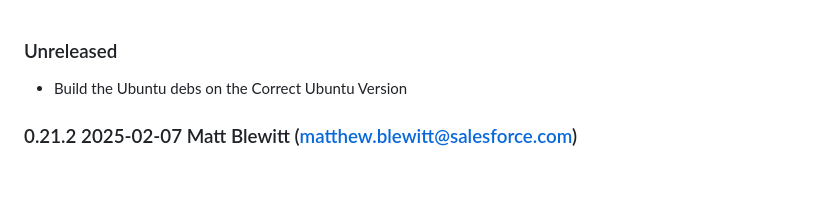
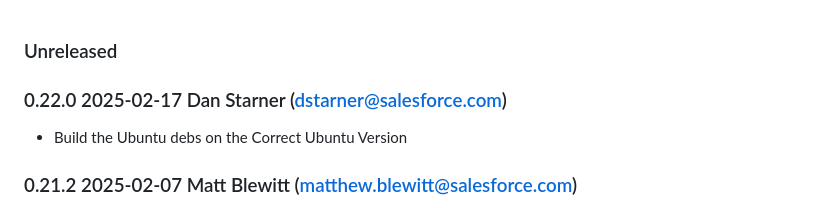
Before and after one commit to heroku/log-shuttle, a Markdown page: changelog.md, the part around the change. Rendered like a GitHub page; blank space fills up the shorter version.

Commit message:
release: 0.22.0

```diff
--- a/changelog.md
+++ b/changelog.md
@@ -1,4 +1,6 @@
 ### Unreleased
+
+### 0.22.0 2025-02-17 Dan Starner (dstarner@salesforce.com)
 
 * Build the Ubuntu debs on the Correct Ubuntu Version
 
```
